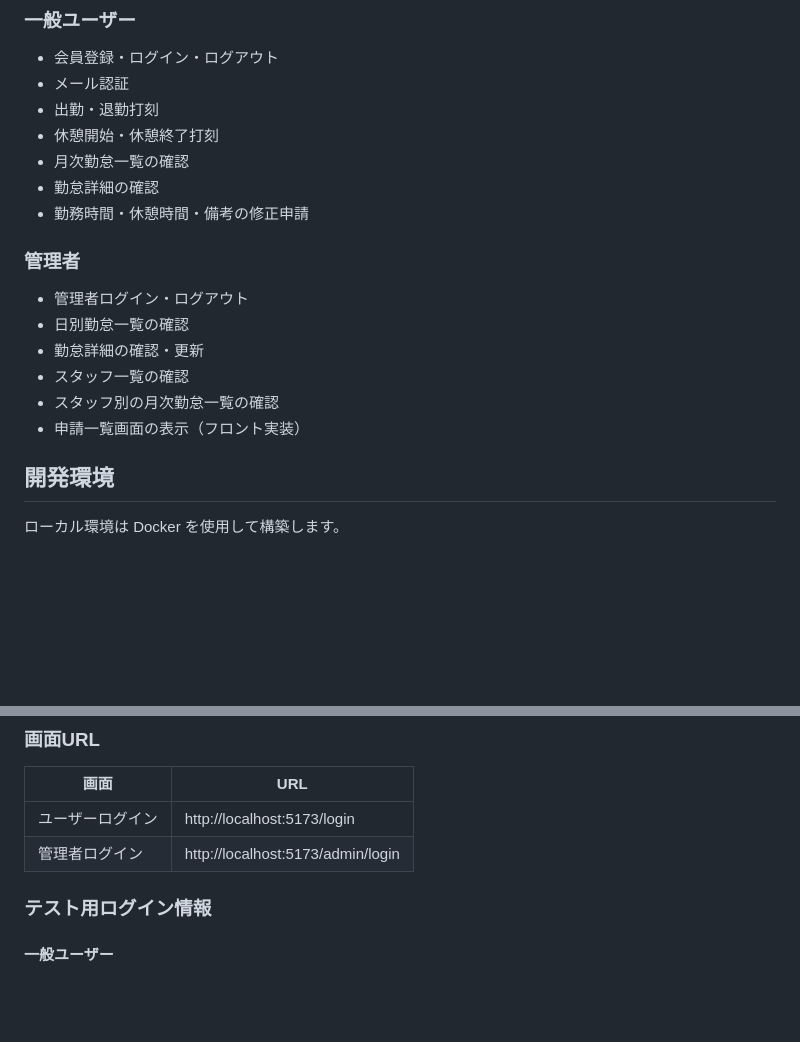
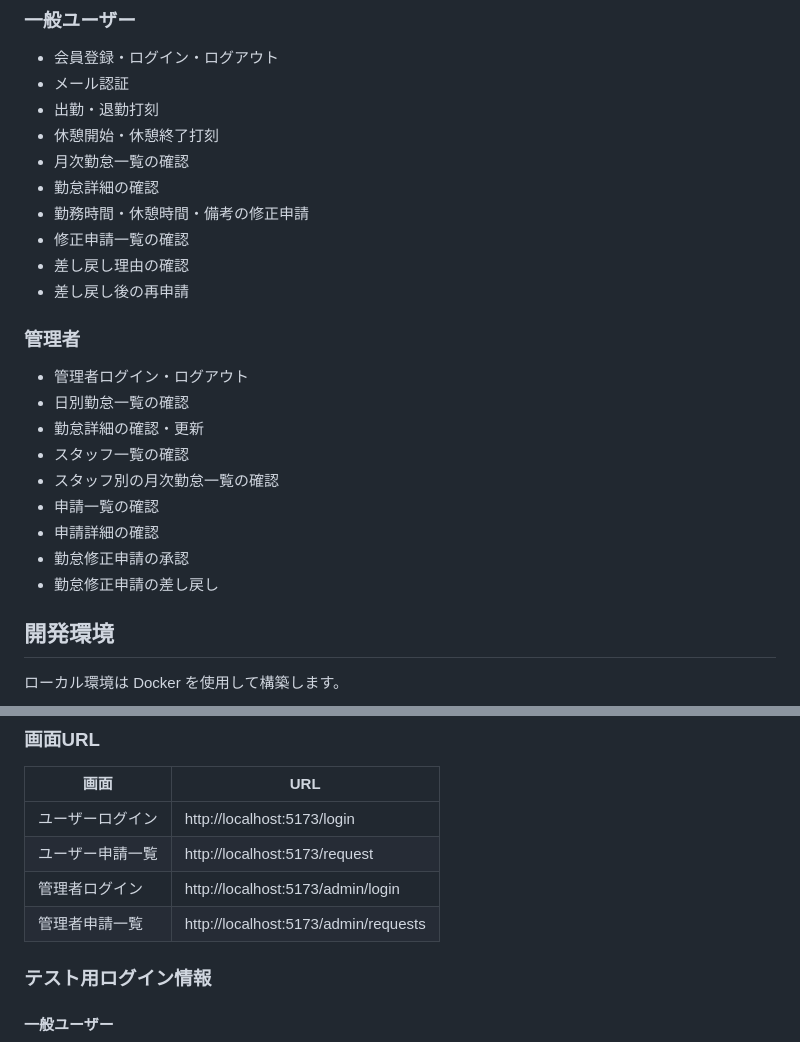
Before and after one commit to kazyuaki/attendance-management-app-by-react, a Markdown page: README.md, 2 parts joined by grey strips. GitHub-like rendering; blank space fills up the shorter version.

Commit message:
💬 READMEの機能一覧と画面URLを更新

```diff
--- a/README.md
+++ b/README.md
@@ -66,6 +66,9 @@
 - 月次勤怠一覧の確認
 - 勤怠詳細の確認
 - 勤務時間・休憩時間・備考の修正申請
+- 修正申請一覧の確認
+- 差し戻し理由の確認
+- 差し戻し後の再申請
 
 ### 管理者
 
@@ -74,7 +77,10 @@
 - 勤怠詳細の確認・更新
 - スタッフ一覧の確認
 - スタッフ別の月次勤怠一覧の確認
-- 申請一覧画面の表示（フロント実装）
+- 申請一覧の確認
+- 申請詳細の確認
+- 勤怠修正申請の承認
+- 勤怠修正申請の差し戻し
 
 ## 開発環境
 
@@ -135,7 +141,9 @@ docker compose exec php php artisan migrate --seed
 | 画面             | URL                         |
 | ---------------- | --------------------------- |
 | ユーザーログイン | http://localhost:5173/login |
+| ユーザー申請一覧 | http://localhost:5173/request |
 | 管理者ログイン   | http://localhost:5173/admin/login |
+| 管理者申請一覧   | http://localhost:5173/admin/requests |
 
 ### テスト用ログイン情報
 
```
